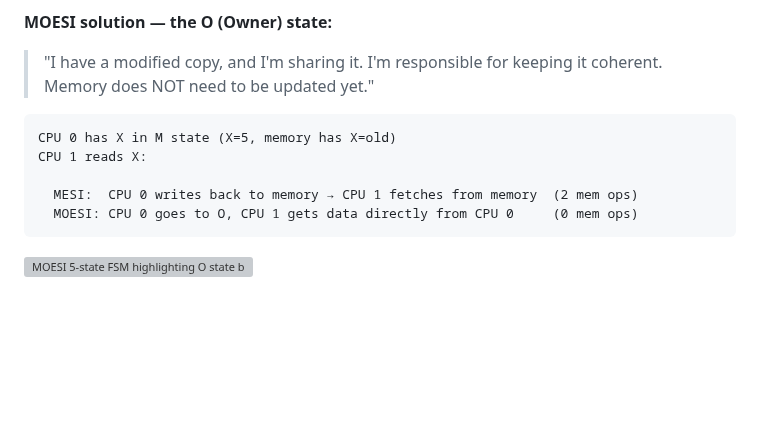
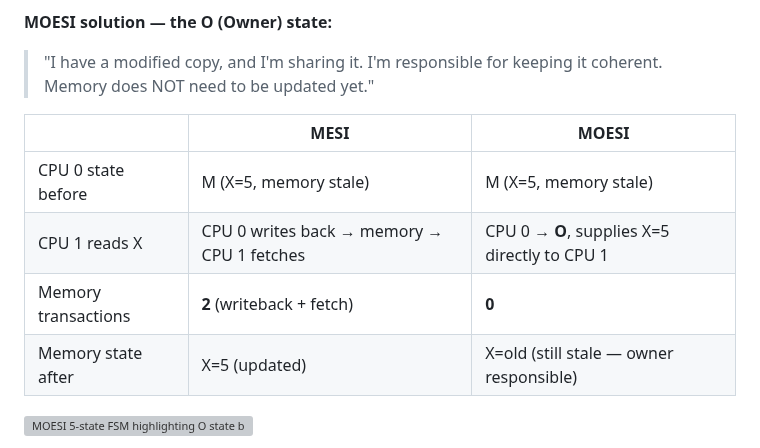
Before and after one commit to aaarrmiinnn/GW-ECE6125-parallel-computer-architecture, a Markdown page: lectures/06-cache-coherence/slides.md, the part around one of its changes. Drawn GitHub-style; blank space fills up the shorter version; grey boxes are pictures that could not be loaded.

````diff
--- a/lectures/06-cache-coherence/slides.md
+++ b/lectures/06-cache-coherence/slides.md
@@ -468,13 +501,12 @@ Note: The E state is a pure win with a tiny hardware cost (one shared-line wire
 
 > "I have a modified copy, and I'm sharing it. I'm responsible for keeping it coherent. Memory does NOT need to be updated yet."
 
-```
-CPU 0 has X in M state (X=5, memory has X=old)
-CPU 1 reads X:
-
-  MESI:  CPU 0 writes back to memory → CPU 1 fetches from memory  (2 mem ops)
-  MOESI: CPU 0 goes to O, CPU 1 gets data directly from CPU 0     (0 mem ops)
-```
+| | MESI | MOESI |
+|---|---|---|
+| CPU 0 state before | M (X=5, memory stale) | M (X=5, memory stale) |
+| CPU 1 reads X | CPU 0 writes back → memory → CPU 1 fetches | CPU 0 → **O**, supplies X=5 directly to CPU 1 |
+| Memory transactions | **2** (writeback + fetch) | **0** |
+| Memory state after | X=5 (updated) | X=old (still stale — owner responsible) |
 
 ![MOESI 5-state FSM highlighting O state benefit](images/moesi-state-diagram.svg)
 
````
Also changed, not shown: other parts of lectures/06-cache-coherence/slides.md (+35 -2 lines).
